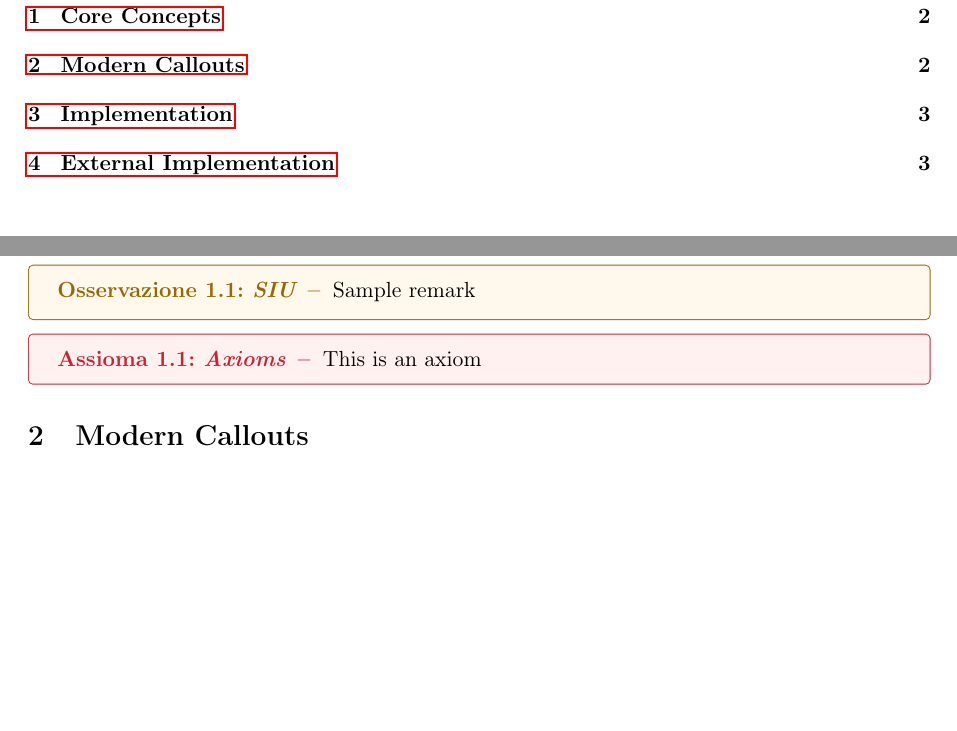
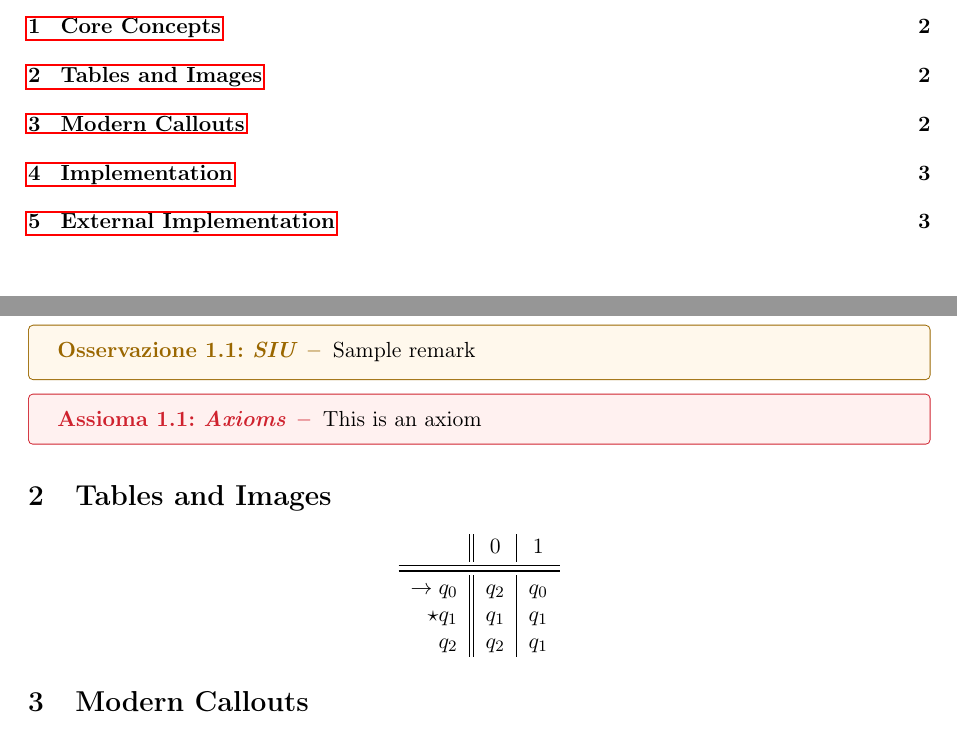
Before and after one commit to davmarc-lab/custom-templates, a LaTeX document (latex/lecture/main.tex, which reads latex/lecture/quotes.sty, latex/lecture/tables.sty): two parts of pages 2 and 3 of 4, joined at a grey line, cut so that both start at the same text, the shorter picture padded with empty space. Compiled offline with pdfLaTeX.

Commit message:
latex: added tables

```diff
--- a/latex/lecture/main.tex
+++ b/latex/lecture/main.tex
@@ -5,6 +5,8 @@
 \usepackage{notes}
 \usepackage{code}
 \usepackage{quotes}
+
+\usepackage{tables}
 
 \begin{document}
 
@@ -55,6 +57,18 @@
     This is an axiom
 \end{axiom}
 
+\section{Tables and Images}
+
+
+\begin{ctable*}{r||c|c}
+    & 0 & 1 \\
+    \midrule
+    \midrule
+    $\rightarrow q_0$ & $q_2$ & $q_0$ \\
+    $\star q_1$       & $q_1$ & $q_1$ \\
+    $q_2$             & $q_2$ & $q_1$ \\
+\end{ctable*}
+
 \section{Modern Callouts}
 
 \begin{note}
--- a/latex/lecture/quotes.sty
+++ b/latex/lecture/quotes.sty
@@ -13,7 +13,7 @@
     fonttitle=\bfseries,
     coltitle=#1,
     % Title logic: Bold Main Title + Italic Sub-title in parentheses
-    title={#3:\enspace\ifstrempty{#4}{}{\textnormal{\textit{#4}}}},
+    title={#3:\enspace\ifstrempty{#4}{}\textnormal{\textit{#4}}},
     attach title to upper,
     after title={\ifstrempty{#4}{}{\newline}},
     left=10pt,
--- /dev/null
+++ b/latex/lecture/tables.sty
@@ -0,0 +1,15 @@
+\usepackage{booktabs}
+
+\newenvironment{ntable}[1]{
+    \setlength{\aboverulesep}{0pt}
+    \setlength{\belowrulesep}{0pt}
+    \begin{tabular}{#1}
+}{\end{tabular}}
+\newenvironment{ctable}[1]{\begin{center}\begin{ntable}{#1}}{\end{ntable}\end{center}}
+
+\newenvironment{ntable*}[1]{
+    \setlength{\aboverulesep}{.4ex}
+    \setlength{\belowrulesep}{.4ex}
+    \begin{tabular}{#1}
+}{\end{tabular}}
+\newenvironment{ctable*}[1]{\begin{center}\begin{ntable*}{#1}}{\end{ntable*}\end{center}}
```
Also changed, not shown: latex/lecture/quotes.sty (16 more changed lines).
